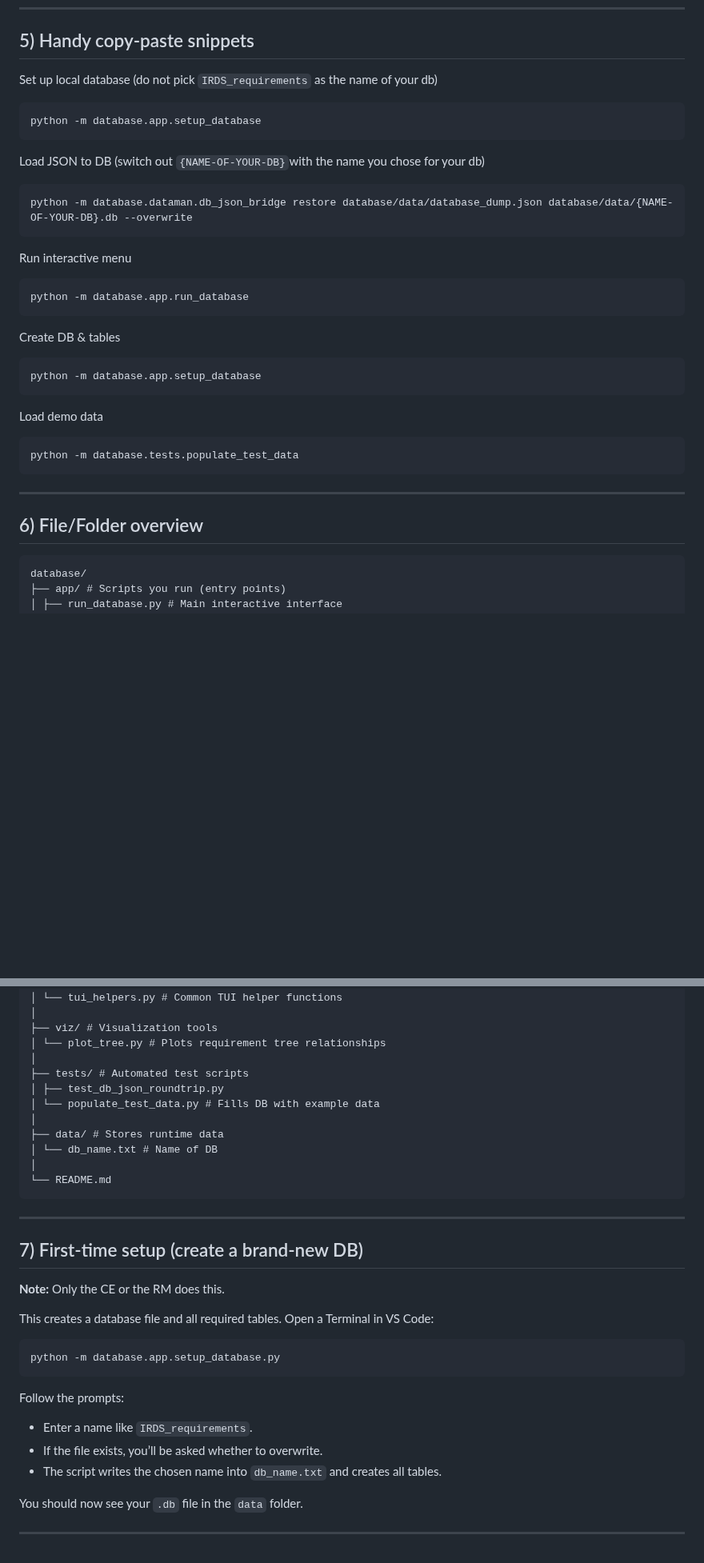
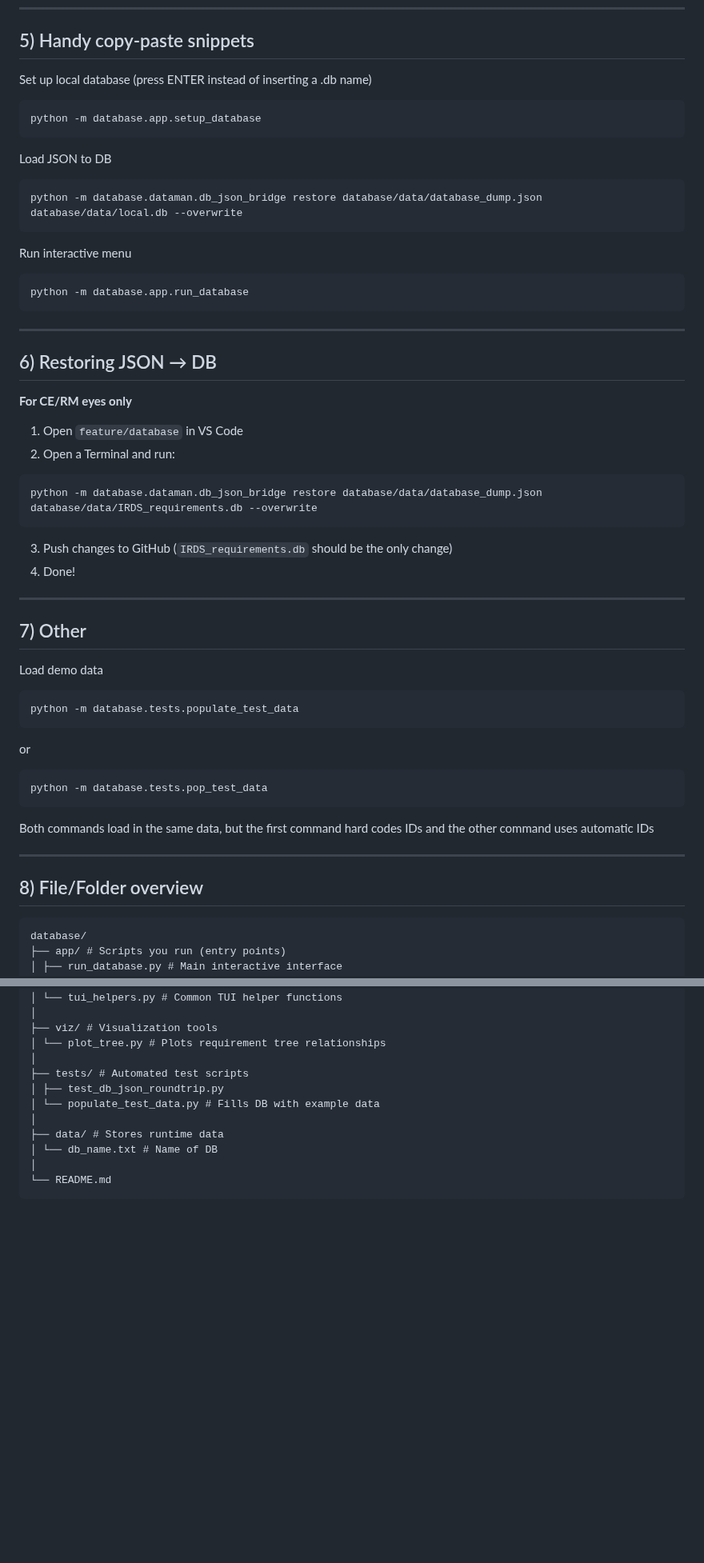
Before and after one commit to MDU-C2/Intelligent-Drone-Swarm, a Markdown page: database/README.md, 2 parts joined by grey strips. Shown at 80% size. Rendered like a GitHub page; blank space fills up the shorter version.

````diff
--- a/database/README.md
+++ b/database/README.md
@@ -103,14 +95,14 @@ python -m database.app.run_database
 
 ## 5) Handy copy‑paste snippets
 
-Set up local database (do not pick `IRDS_requirements` as the name of your db)
+Set up local database (press ENTER instead of inserting a .db name)
 ```bash
 python -m database.app.setup_database
 ```
 
-Load JSON to DB (switch out `{NAME-OF-YOUR-DB}`with the name you chose for your db)
+Load JSON to DB
 ```bash
-python -m database.dataman.db_json_bridge restore database/data/database_dump.json database/data/{NAME-OF-YOUR-DB}.db --overwrite
+python -m database.dataman.db_json_bridge restore database/data/database_dump.json database/data/local.db --overwrite
 ```
 
 Run interactive menu
@@ -118,19 +110,34 @@ Run interactive menu
 python -m database.app.run_database
 ```
 
-Create DB & tables
+---
+## 6) Restoring JSON → DB
+**For CE/RM eyes only**
+1. Open `feature/database` in VS Code
+2. Open a Terminal and run:
 ```bash
-python -m database.app.setup_database
+python -m database.dataman.db_json_bridge restore database/data/database_dump.json database/data/IRDS_requirements.db --overwrite
 ```
+3. Push changes to GitHub (`IRDS_requirements.db` should be the only change)
+4. Done!
+
+---
+## 7) Other
 
 Load demo data
 ```bash
 python -m database.tests.populate_test_data
 ```
+or
+```bash
+python -m database.tests.pop_test_data
+```
+
+Both commands load in the same data, but the first command hard codes IDs and the other command uses automatic IDs
 
 ---
 
-## 6) File/Folder overview
+## 8) File/Folder overview
 
 ```
 database/
@@ -170,24 +177,3 @@ database/
 │
 └── README.md
 ```
-
----
-## 7) First‑time setup (create a brand‑new DB)
-**Note:** Only the CE or the RM does this.
-
-This creates a database file and all required tables.
-Open a Terminal in VS Code:
-
-```bash
-python -m database.app.setup_database.py
-```
-
-Follow the prompts:
-
-* Enter a name like `IRDS_requirements`.
-* If the file exists, you’ll be asked whether to overwrite.
-* The script writes the chosen name into `db_name.txt` and creates all tables.
-
-You should now see your `.db` file in the `data` folder.
-
----
````
Also changed, not shown: other parts of database/README.md (+10 -18 lines).
